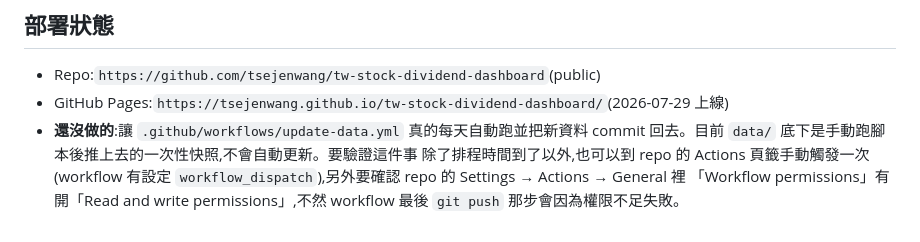
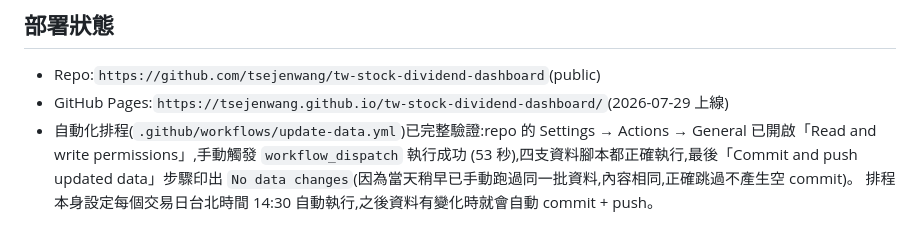
Before and after one commit to tsejenwang/tw-stock-dividend-dashboard, a Markdown page: README.md, the part around the change. GitHub-like rendering.

```diff
--- a/README.md
+++ b/README.md
@@ -96,9 +96,8 @@ python -m http.server 8765
 
 - Repo:`https://github.com/tsejenwang/tw-stock-dividend-dashboard`(public)
 - GitHub Pages:`https://tsejenwang.github.io/tw-stock-dividend-dashboard/`(2026-07-29 上線)
-- **還沒做的**:讓 `.github/workflows/update-data.yml` 真的每天自動跑並把新資料 commit
-  回去。目前 `data/` 底下是手動跑腳本後推上去的一次性快照,不會自動更新。要驗證這件事
-  除了排程時間到了以外,也可以到 repo 的 Actions 頁籤手動觸發一次(workflow 有設定
-  `workflow_dispatch`),另外要確認 repo 的 Settings → Actions → General 裡
-  「Workflow permissions」有開「Read and write permissions」,不然 workflow 最後
-  `git push` 那步會因為權限不足失敗。
+- 自動化排程(`.github/workflows/update-data.yml`)已完整驗證:repo 的 Settings → Actions →
+  General 已開啟「Read and write permissions」,手動觸發 `workflow_dispatch` 執行成功
+  (53 秒),四支資料腳本都正確執行,最後「Commit and push updated data」步驟印出
+  `No data changes`(因為當天稍早已手動跑過同一批資料,內容相同,正確跳過不產生空 commit)。
+  排程本身設定每個交易日台北時間 14:30 自動執行,之後資料有變化時就會自動 commit + push。
```
Also changed, not shown: WBS.md (+6 -4 lines).
